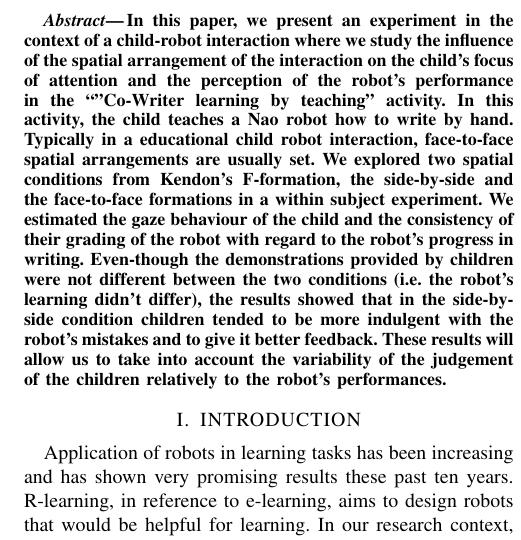
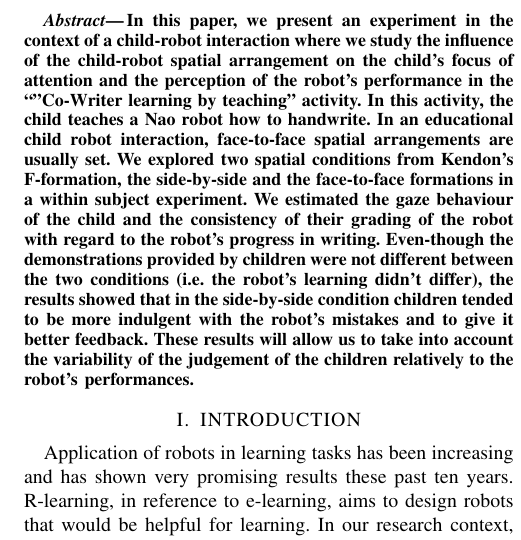
Before and after one commit to chili-epfl/paper-ro_man2016-fformation, a LaTeX paper (paper-Ro_Man-2016.tex): part of one column of page 1 of 7, cut so that both start at the same text. Compiled offline with pdfLaTeX.

Commit message:
start proofreading

```diff
--- a/paper-Ro_Man-2016.tex
+++ b/paper-Ro_Man-2016.tex
@@ -96,9 +96,9 @@ Child-Robot Spatial Arrangement in a Learning by Teaching Activity}
 
 %%%%%%%%%%%%%%%%%%%%%%%%%%%%%%%%%%%%%%%%%%%%%%%%%%%%%%%%%%%%%%%%%%%%%%%%%%%%%%%%
 \begin{abstract}
-In this paper, we present an experiment in the context of a child-robot interaction where we study the influence of the spatial arrangement of the interaction on the child's focus of attention and the perception of the robot's performance in the ``''Co-Writer learning by teaching'' activity.
-In this activity, the child teaches a Nao robot how to write by hand.
-Typically in a educational child robot interaction, face-to-face spatial arrangements are usually set.
+In this paper, we present an experiment in the context of a child-robot interaction where we study the influence of the child-robot spatial arrangement on the child's focus of attention and the perception of the robot's performance in the ``''Co-Writer learning by teaching'' activity.
+In this activity, the child teaches a Nao robot how to handwrite.
+In an educational child robot interaction, face-to-face spatial arrangements are usually set.
 We explored two spatial conditions from Kendon's F-formation, the side-by-side and the face-to-face formations in a within subject experiment.
 We estimated the gaze behaviour of the child and the consistency of their grading of the robot with regard to the robot's progress in writing.
 Even-though the demonstrations provided by children were not different between the two conditions (i.e. the robot's learning didn't differ),  the results showed that in the side-by-side condition children tended to be more indulgent with the robot's mistakes and to give it better feedback.
```
